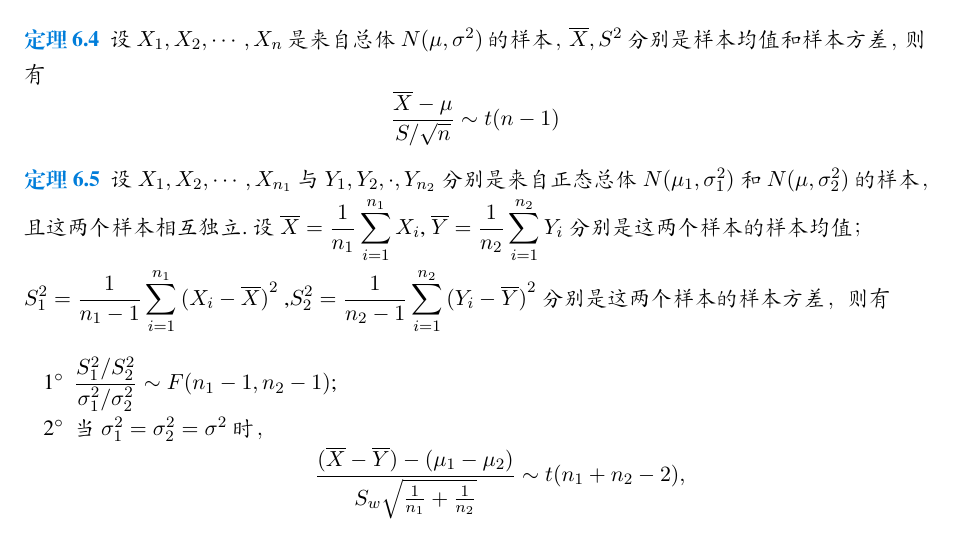
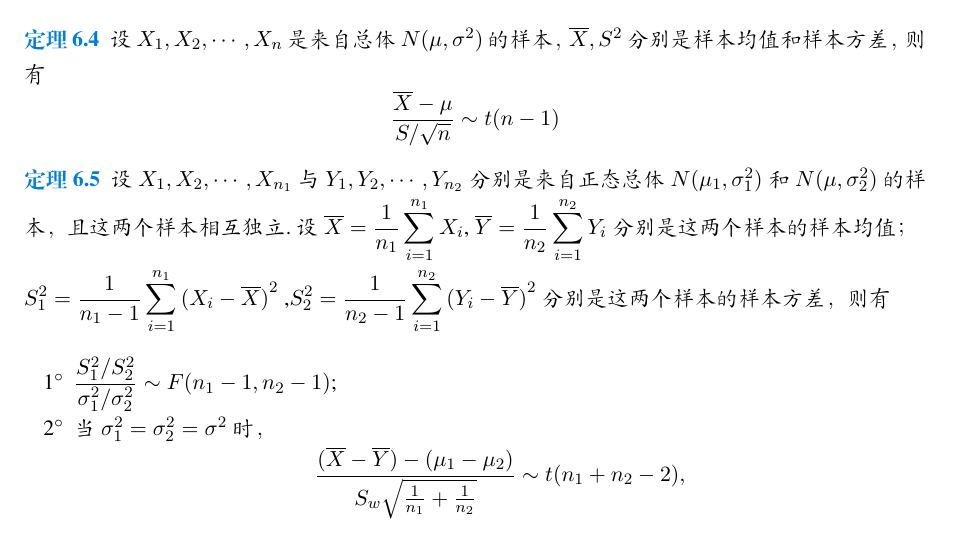
Before and after one commit to VohsiLiu/Probability-note, a LaTeX document (Probability.tex, which reads chapter6.tex): part of page 26 of 35, cut so that both start at the same text. Compiled offline with XeLaTeX; a missing font is replaced by an installed copy or a similar font.

Commit message:
两个总结

```diff
--- a/chapter6.tex
+++ b/chapter6.tex
@@ -159,7 +159,7 @@
 \end{theorem}
 
 \begin{theorem}
-    设$X_1,X_2,\cdots,X_{n_1}$与$Y_1,Y_2,\cdot,Y_{n_2}$分别是来自正态总体$N(\mu_1,\sigma_1^2)$和
+    设$X_1,X_2,\cdots,X_{n_1}$与$Y_1,Y_2,\cdots,Y_{n_2}$分别是来自正态总体$N(\mu_1,\sigma_1^2)$和
     $N(\mu,\sigma_2^2)$的样本，且这两个样本相互独立.设$\displaystyle{\overline{X}=\frac{1}{n_1}\sum_{i=1}^{n_1}X_i}$,
     $\displaystyle{\overline{Y}=\frac{1}{n_2}\sum_{i=1}^{n_2}Y_i}$分别是这两个样本的样本均值；\\
     $\displaystyle{S_1^2=\frac{1}{n_1-1}\sum_{i=1}^{n_1}{(X_i-\overline{X})}^2}$
```
Also changed, not shown: Probability.pdf, 4 other files.
